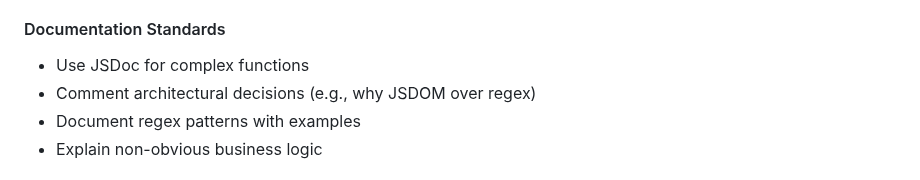
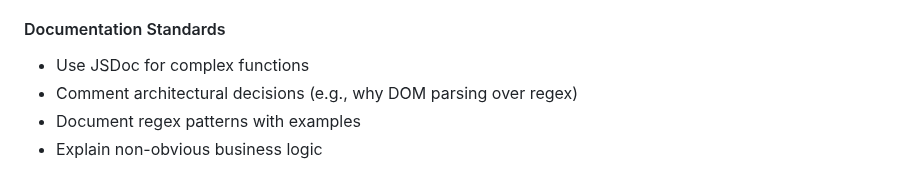
Before and after one commit to bwat47/paste-as-markdown, a Markdown page: .github/copilot-instructions.md, the part around the change. Rendered like a GitHub page.

Commit message:
update instructions

```diff
--- a/.github/copilot-instructions.md
+++ b/.github/copilot-instructions.md
@@ -195,7 +195,7 @@ if (!validateResourceId(id)) {
 #### Documentation Standards
 
 - Use JSDoc for complex functions
-- Comment architectural decisions (e.g., why JSDOM over regex)
+- Comment architectural decisions (e.g., why DOM parsing over regex)
 - Document regex patterns with examples
 - Explain non-obvious business logic
 
```
